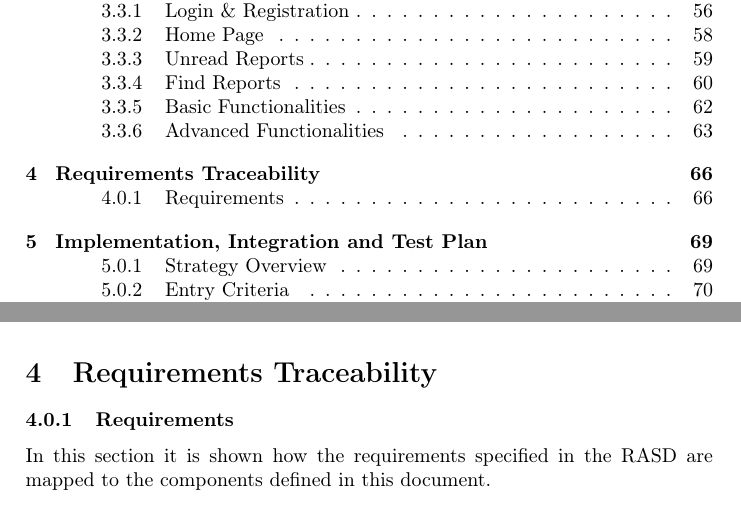
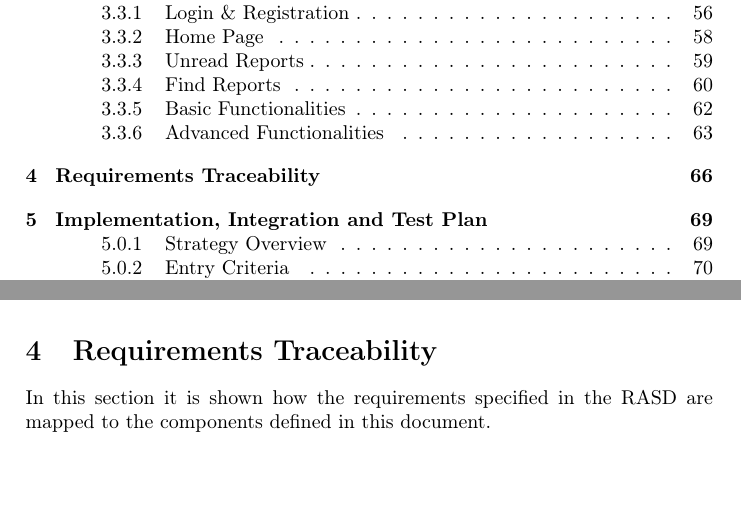
Before and after one commit to Megapiro/SafeStreets-IngSw2Project, a LaTeX document (dd/dd_MAIN.tex, which reads dd/Files/dd_REQUIREMENTSTRACEABILITY.tex): two parts of pages 3 and 71 of 81, joined at a grey line, cut so that both start at the same text. Compiled offline with pdfLaTeX.

Commit message:
minor fix in requirements traceability section

```diff
--- a/dd/Files/dd_REQUIREMENTSTRACEABILITY.tex
+++ b/dd/Files/dd_REQUIREMENTSTRACEABILITY.tex
@@ -2,7 +2,6 @@
 	\label{sec:requirementsTraceability}
 	%todo here the section can be split in functional and non-functional requirements
 
-	\subsubsection[Requirements]{\hyperlink{toc}{Requirements}}
 	In this section it is shown how the requirements specified in the RASD are mapped
 	to the components defined in this document.
 
```
